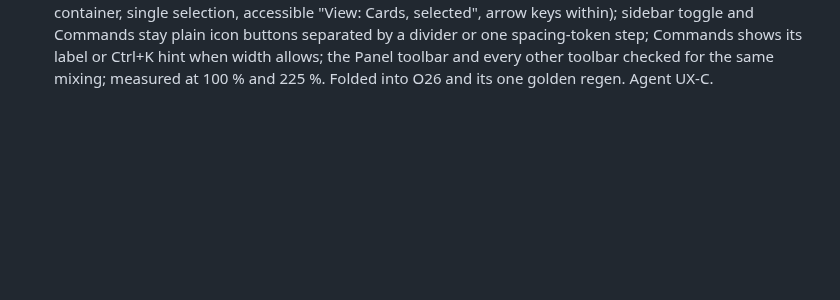
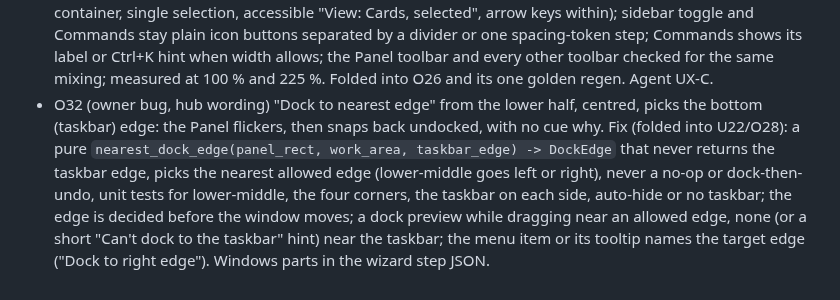
Before and after one commit to Braydenh563/Snipdeck, a Markdown page: .claude/remaining/fable.md, the part around the change. Drawn GitHub-style; blank space fills up the shorter version.

Commit message:
remaining: O32 nearest-edge dock flicker folded into the dock work
Co-Authored-By: Claude Fable 5.1 <noreply@anthropic.com>
Claude-Session: https://claude.ai/code/session_01EXmSAQuDs7DQihmpZJLvwc

```diff
--- a/.claude/remaining/fable.md
+++ b/.claude/remaining/fable.md
@@ -56,3 +56,4 @@
 - O29 (owner screenshot, GitHub 404 on docs/user-guide) -> fixed: help_binding.rs GUIDE_URL now blob/main/docs/user-guide.md (test pins the extension); site/index.html already used the .md blob link; README/docs links checked.
 - O30 (owner, verbatim) "and can you make it easier to change the sorting method of lists?" -> sort (Manual / Most used / Recently used, SPEC.md:65) lives only in Edit list. Plan: Main list header "Sort: Manual" menu button showing the current sort, checked row, accessible label "Sort list, currently Manual"; Panel "Sort by" submenu in the tab/list menu and the list ⋯ menu; drag or Alt+Up/Down in a non-Manual list asks once by toast "Switch this list to Manual order?" with the action; Edit list keeps the same setting (one source). user-guide.md and help text updated. Goldens with O25/O26. Agent UX-C when a slot frees.
 - O31 (owner, Main toolbar screenshot, verbatim) "these buttons need a bit more visual separation oot to make it clear that some of them have different function other than a view change, elements need to be better grouped by purpose and function" -> the view buttons become one segmented control (shared container, single selection, accessible "View: Cards, selected", arrow keys within); sidebar toggle and Commands stay plain icon buttons separated by a divider or one spacing-token step; Commands shows its label or Ctrl+K hint when width allows; the Panel toolbar and every other toolbar checked for the same mixing; measured at 100 % and 225 %. Folded into O26 and its one golden regen. Agent UX-C.
+- O32 (owner bug, hub wording) "Dock to nearest edge" from the lower half, centred, picks the bottom (taskbar) edge: the Panel flickers, then snaps back undocked, with no cue why. Fix (folded into U22/O28): a pure `nearest_dock_edge(panel_rect, work_area, taskbar_edge) -> DockEdge` that never returns the taskbar edge, picks the nearest allowed edge (lower-middle goes left or right), never a no-op or dock-then-undo, unit tests for lower-middle, the four corners, the taskbar on each side, auto-hide or no taskbar; the edge is decided before the window moves; a dock preview while dragging near an allowed edge, none (or a short "Can't dock to the taskbar" hint) near the taskbar; the menu item or its tooltip names the target edge ("Dock to right edge"). Windows parts in the wizard step JSON.
```
